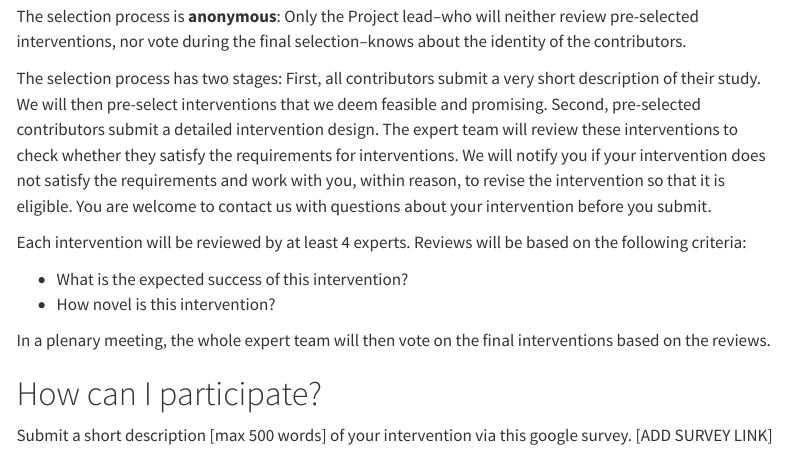
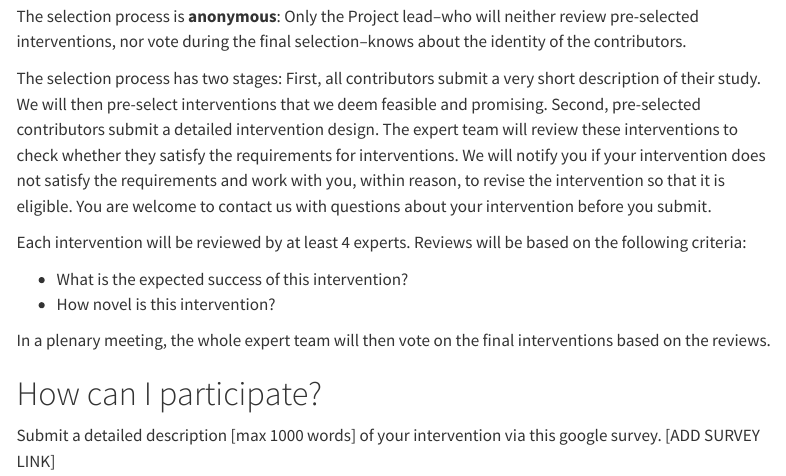
Before and after one commit to janpfander/trust_climate_scientists, a Quarto document (call_for_collaborations.qmd): the page in a window 1100 px wide, from 1540 px down. Rendered offline with R 4.5, knitr and Pandoc in place of Quarto, with nearby package versions; menus at the side of the page are left out.

Commit message:
summer update for advisory board

```diff
--- a/call_for_collaborations.qmd
+++ b/call_for_collaborations.qmd
@@ -78,4 +78,4 @@ In a plenary meeting, the whole expert team will then vote on the final interven
 
 # How can I participate?
 
-Submit a short description [max 500 words] of your intervention via this google survey. [ADD SURVEY LINK]
+Submit a detailed description [max 1000 words] of your intervention via this google survey. [ADD SURVEY LINK]
```
Also changed, not shown: index.qmd (+1 -1 lines), docs/search.json, 2 other files.
